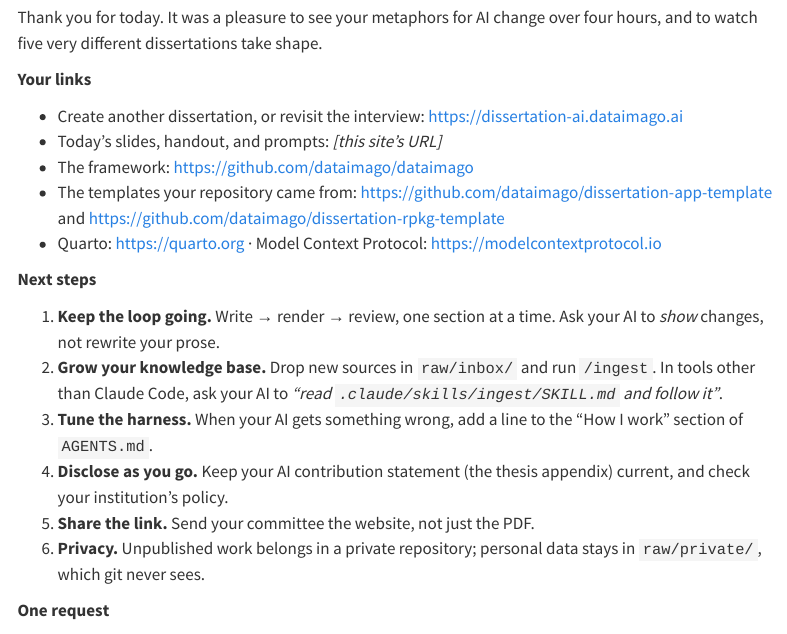
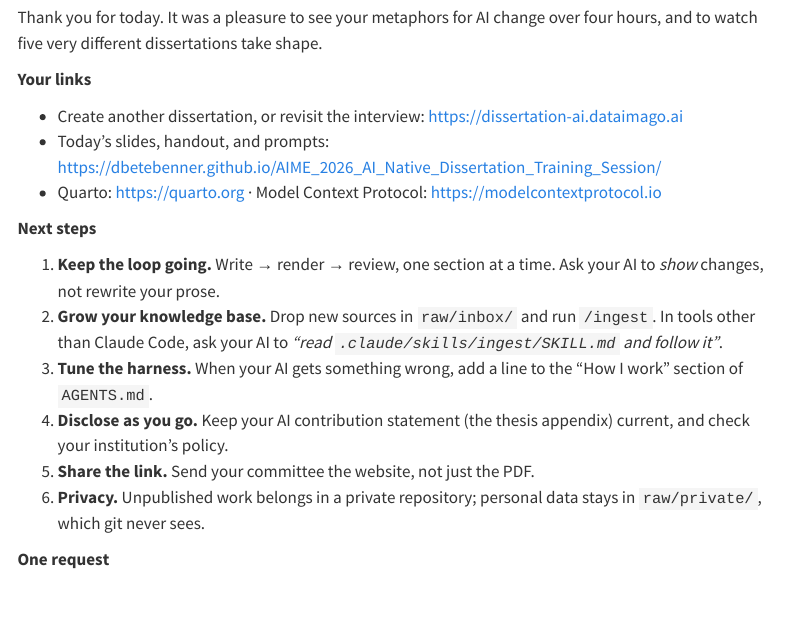
Before and after one commit to dbetebenner/AIME_2026_AI_Native_Dissertation_Training_Session, a Quarto document (follow-up.qmd): the page in a window 1100 px wide, from 310 px down. Rendered offline with R 4.5, knitr and Pandoc in place of Quarto, with nearby package versions; menus at the side of the page are left out.

Commit message:
Remove links to the private dataimago repositories; fill in the site URL
The closing slide no longer links github.com/dataimago/dataimago, and the
follow-up email no longer links the framework or the two template
repositories (all private). The hub link stays: it is the public site. The
email's site URL placeholder now carries the published address.

Co-Authored-By: Claude Opus 5.5 <noreply@anthropic.com>

```diff
--- a/follow-up.qmd
+++ b/follow-up.qmd
@@ -18,9 +18,7 @@ Thank you for today. It was a pleasure to see your metaphors for AI change over
 **Your links**
 
 - Create another dissertation, or revisit the interview: <https://dissertation-ai.dataimago.ai>
-- Today's slides, handout, and prompts: *[this site's URL]*
-- The framework: <https://github.com/dataimago/dataimago>
-- The templates your repository came from: <https://github.com/dataimago/dissertation-app-template> and <https://github.com/dataimago/dissertation-rpkg-template>
+- Today's slides, handout, and prompts: <https://dbetebenner.github.io/AIME_2026_AI_Native_Dissertation_Training_Session/>
 - Quarto: <https://quarto.org> · Model Context Protocol: <https://modelcontextprotocol.io>
 
 **Next steps**
```
Also changed, not shown: slides.qmd (+1 -1 lines).
